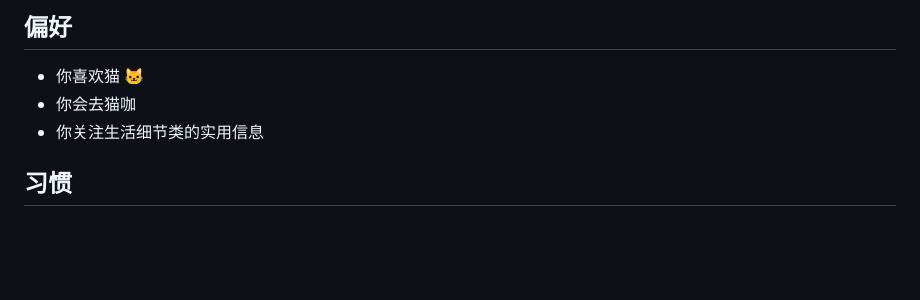
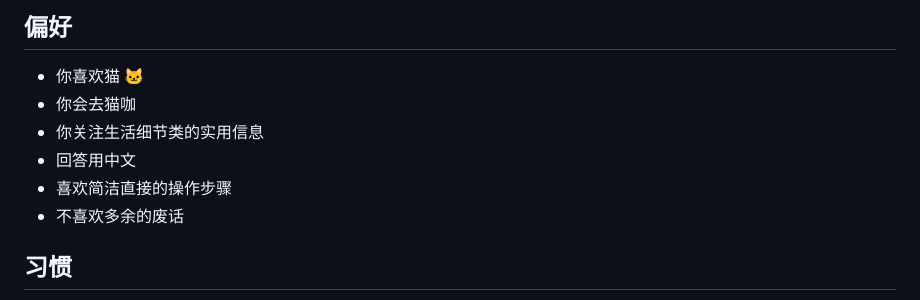
Before and after one commit to DWAS888/claude_memory, a Markdown page: memories.md, the part around the change. Rendered like a GitHub page; blank space fills up the shorter version.

Commit message:
更新记忆库

```diff
--- a/memories.md
+++ b/memories.md
@@ -13,6 +13,9 @@
 - 你喜欢猫 🐱
 - 你会去猫咖
 - 你关注生活细节类的实用信息
+- 回答用中文
+- 喜欢简洁直接的操作步骤
+- 不喜欢多余的废话
 
 ## 习惯
 - 普通感冒初期（鼻塞、嗓子不适），吃了快克，注意休息。
```
